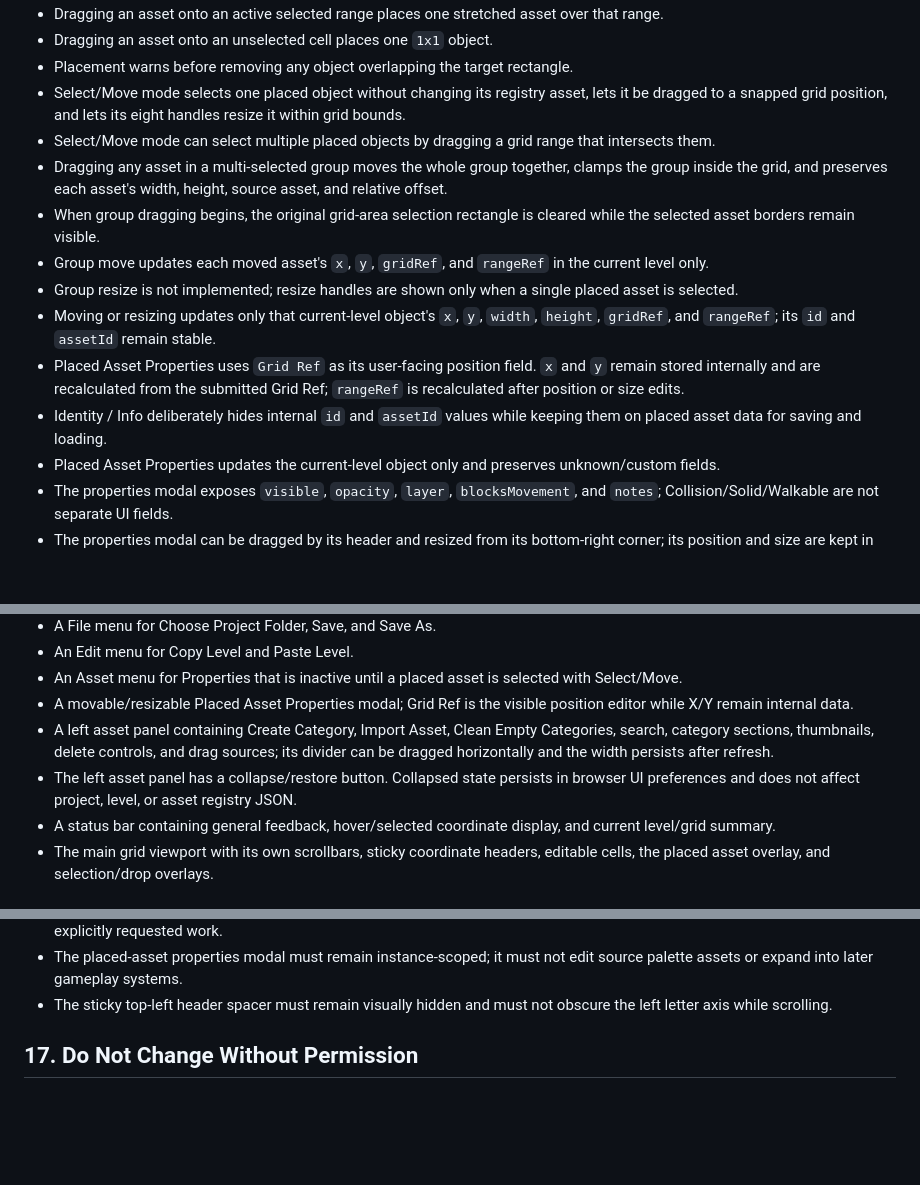
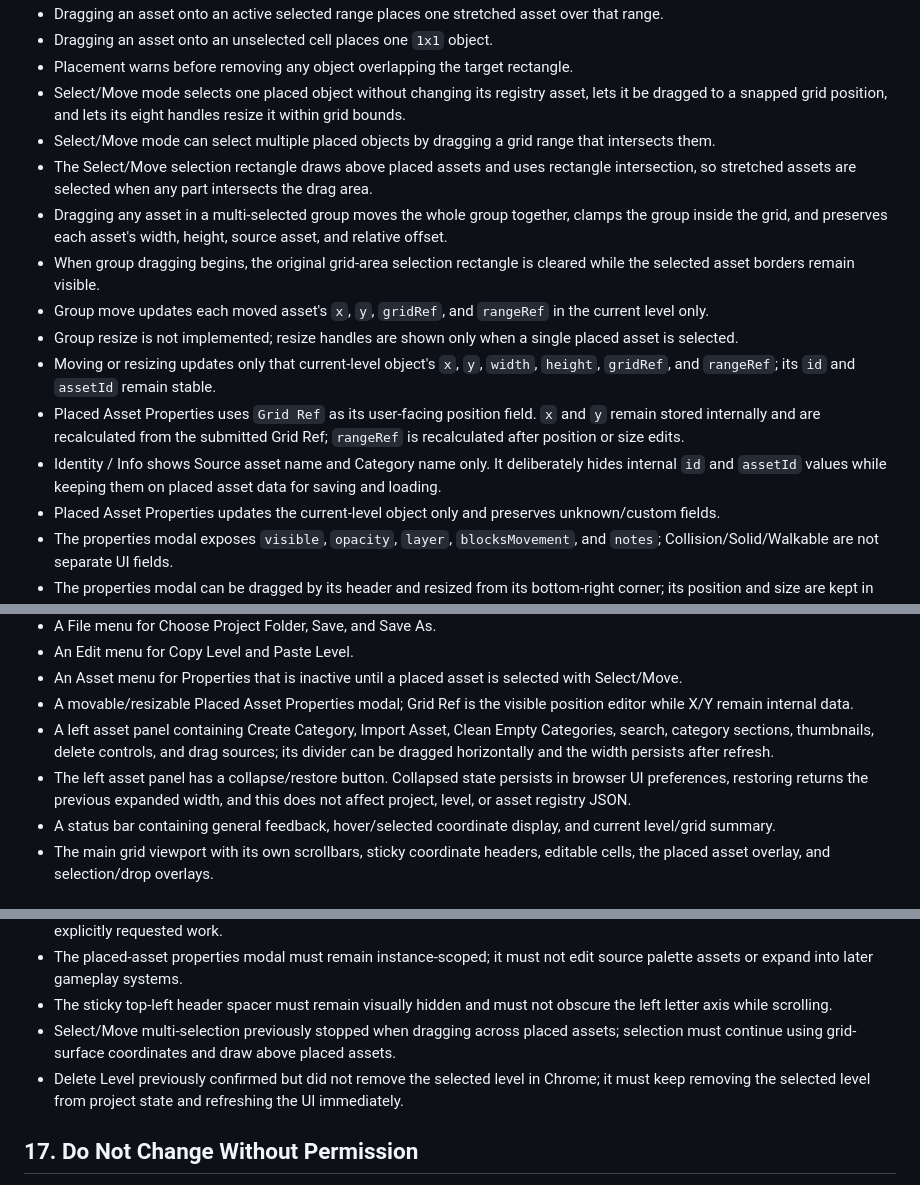
Before and after one commit to 19Developer87/Game-Dev-Kit, a Markdown page: Game_Dev_Kit_Current_State.md, 3 parts joined by grey strips. Drawn GitHub-style; blank space fills up the shorter version.

```diff
--- a/Game_Dev_Kit_Current_State.md
+++ b/Game_Dev_Kit_Current_State.md
@@ -350,13 +355,14 @@ For one imported file while a grid range is already selected, the editor may off
 - Placement warns before removing any object overlapping the target rectangle.
 - Select/Move mode selects one placed object without changing its registry asset, lets it be dragged to a snapped grid position, and lets its eight handles resize it within grid bounds.
 - Select/Move mode can select multiple placed objects by dragging a grid range that intersects them.
+- The Select/Move selection rectangle draws above placed assets and uses rectangle intersection, so stretched assets are selected when any part intersects the drag area.
 - Dragging any asset in a multi-selected group moves the whole group together, clamps the group inside the grid, and preserves each asset's width, height, source asset, and relative offset.
 - When group dragging begins, the original grid-area selection rectangle is cleared while the selected asset borders remain visible.
 - Group move updates each moved asset's `x`, `y`, `gridRef`, and `rangeRef` in the current level only.
 - Group resize is not implemented; resize handles are shown only when a single placed asset is selected.
 - Moving or resizing updates only that current-level object's `x`, `y`, `width`, `height`, `gridRef`, and `rangeRef`; its `id` and `assetId` remain stable.
 - Placed Asset Properties uses `Grid Ref` as its user-facing position field. `x` and `y` remain stored internally and are recalculated from the submitted Grid Ref; `rangeRef` is recalculated after position or size edits.
-- Identity / Info deliberately hides internal `id` and `assetId` values while keeping them on placed asset data for saving and loading.
+- Identity / Info shows Source asset name and Category name only. It deliberately hides internal `id` and `assetId` values while keeping them on placed asset data for saving and loading.
 - Placed Asset Properties updates the current-level object only and preserves unknown/custom fields.
 - The properties modal exposes `visible`, `opacity`, `layer`, `blocksMovement`, and `notes`; Collision/Solid/Walkable are not separate UI fields.
 - The properties modal can be dragged by its header and resized from its bottom-right corner; its position and size are kept in browser UI preferences rather than level JSON.
@@ -441,7 +447,7 @@ The current editor UI includes:
 - An Asset menu for Properties that is inactive until a placed asset is selected with Select/Move.
 - A movable/resizable Placed Asset Properties modal; Grid Ref is the visible position editor while X/Y remain internal data.
 - A left asset panel containing Create Category, Import Asset, Clean Empty Categories, search, category sections, thumbnails, delete controls, and drag sources; its divider can be dragged horizontally and the width persists after refresh.
-- The left asset panel has a collapse/restore button. Collapsed state persists in browser UI preferences and does not affect project, level, or asset registry JSON.
+- The left asset panel has a collapse/restore button. Collapsed state persists in browser UI preferences, restoring returns the previous expanded width, and this does not affect project, level, or asset registry JSON.
 - A status bar containing general feedback, hover/selected coordinate display, and current level/grid summary.
 - The main grid viewport with its own scrollbars, sticky coordinate headers, editable cells, the placed asset overlay, and selection/drop overlays.
 
@@ -462,6 +468,8 @@ These issues occurred during earlier development and must not return:
 - Collision, Solid, Blocks Movement, Transparent, and Visible appeared too early in import UI; they must stay hidden until later explicitly requested work.
 - The placed-asset properties modal must remain instance-scoped; it must not edit source palette assets or expand into later gameplay systems.
 - The sticky top-left header spacer must remain visually hidden and must not obscure the left letter axis while scrolling.
+- Select/Move multi-selection previously stopped when dragging across placed assets; selection must continue using grid-surface coordinates and draw above placed assets.
+- Delete Level previously confirmed but did not remove the selected level in Chrome; it must keep removing the selected level from project state and refreshing the UI immediately.
 
 ## 17. Do Not Change Without Permission
 
```
Also changed, not shown: other parts of Game_Dev_Kit_Current_State.md (+11 -6 lines).
